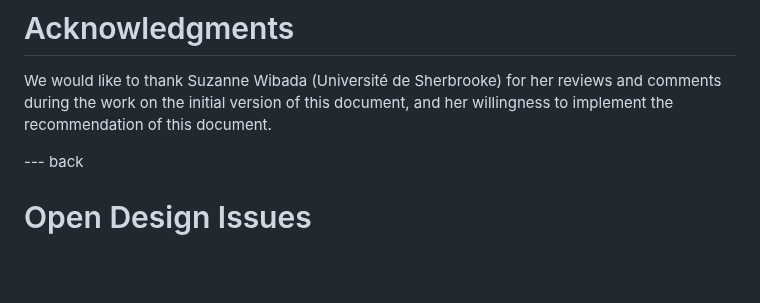
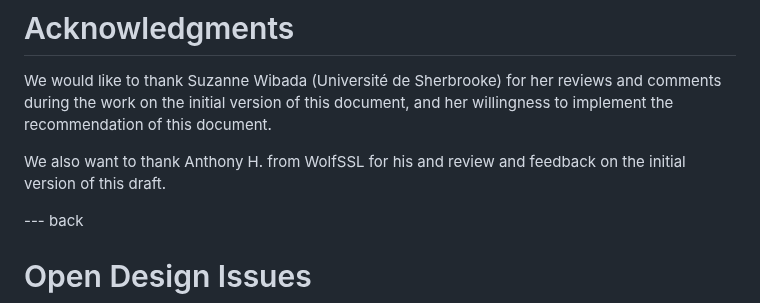
Before and after one commit to hannestschofenig/tls-dual-certs, a Markdown page: draft-yusef-tls-pqt-dual-certs.md, the part around the change. Drawn GitHub-style; blank space fills up the shorter version.

Commit message:
Add acknowledgment for Anthony H. from WolfSSL
Added acknowledgment for Anthony H. from WolfSSL.

```diff
--- a/draft-yusef-tls-pqt-dual-certs.md
+++ b/draft-yusef-tls-pqt-dual-certs.md
@@ -366,6 +366,9 @@ IANA is requested to add the following entry to the "TLS Alerts" registry:
 
 We would like to thank Suzanne Wibada (Université de Sherbrooke) for her reviews and comments during the work on the initial version of this document, and her willingness to implement the recommendation of this document.
 
+We also want to thank Anthony H. from WolfSSL for his and review and feedback on the initial version of this draft.
+
+
 --- back
 
 # Open Design Issues
```
